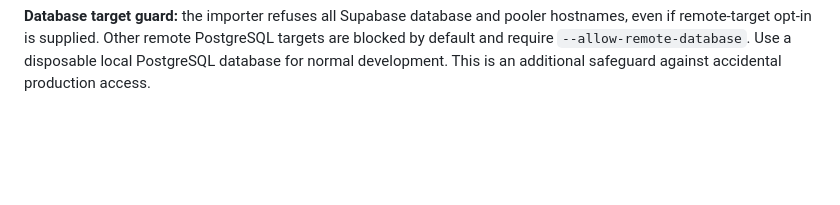
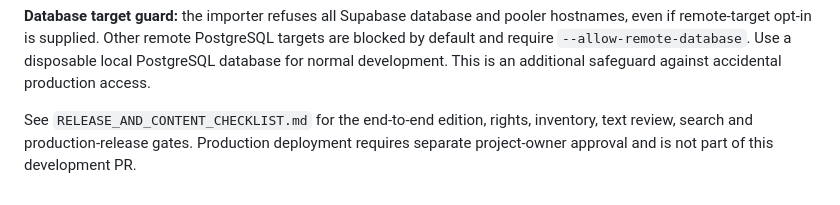
Before and after one commit to ramanparikar/raman-parkar, a Markdown page: tabhai_prabhu_schema_pack/README.md, the part around the change. GitHub-like rendering; blank space fills up the shorter version.

Commit message:
Link end-to-end release and content checklist

```diff
--- a/tabhai_prabhu_schema_pack/README.md
+++ b/tabhai_prabhu_schema_pack/README.md
@@ -142,3 +142,7 @@ hostnames, even if remote-target opt-in is supplied. Other remote PostgreSQL tar
 are blocked by default and require `--allow-remote-database`. Use a disposable local
 PostgreSQL database for normal development. This is an additional safeguard against
 accidental production access.
+
+See `RELEASE_AND_CONTENT_CHECKLIST.md` for the end-to-end edition, rights, inventory,
+text review, search and production-release gates. Production deployment requires
+separate project-owner approval and is not part of this development PR.
```
